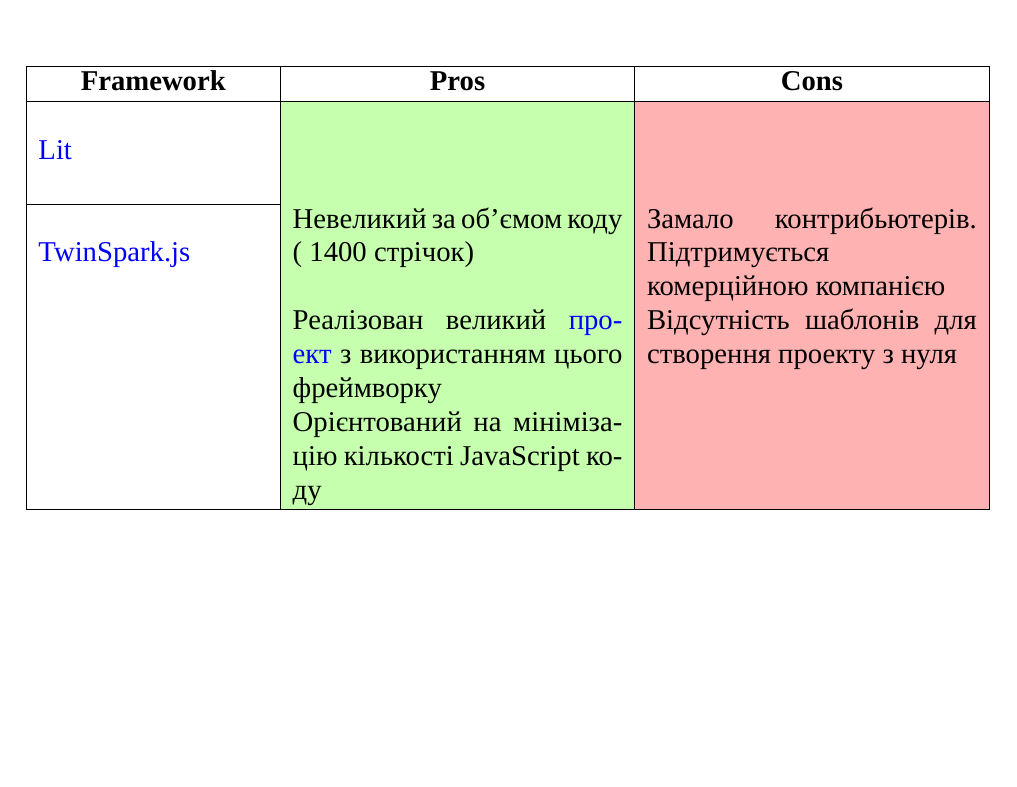
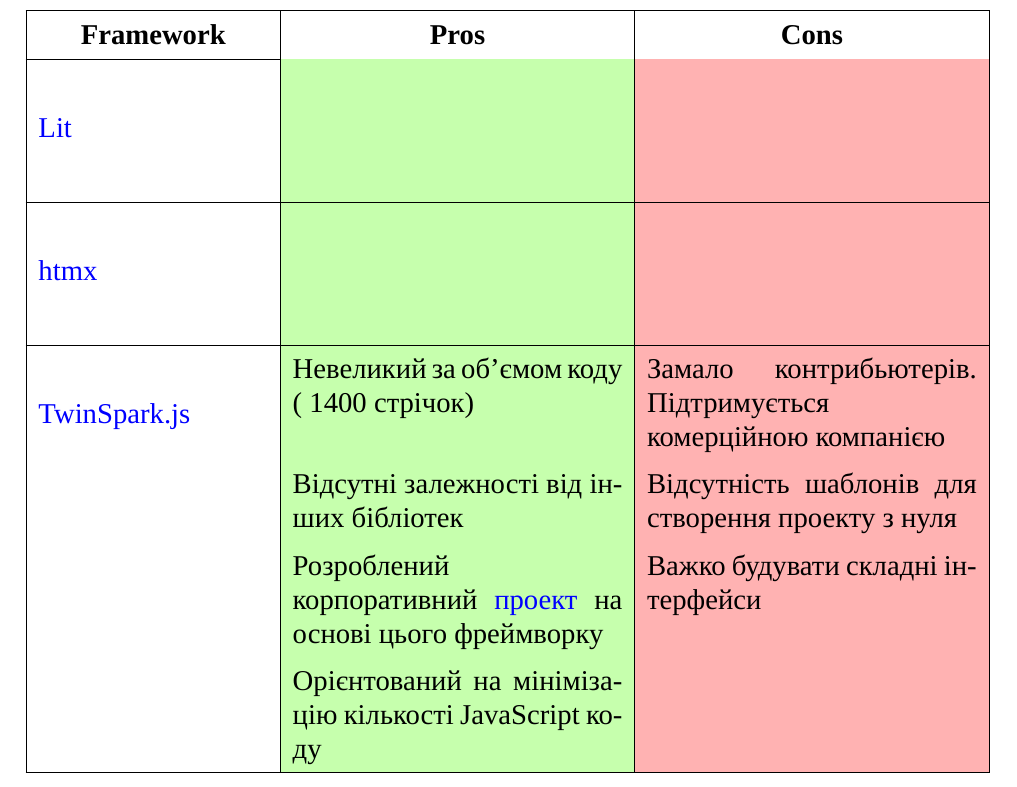
Before and after one commit to ChngYrNick/min-frameworks, a LaTeX document (main.tex, which reads preamble.tex): part of the page, cut so that both start at the same text, the shorter picture padded with empty space. Compiled offline with XeLaTeX; a missing font is replaced by an installed copy or a similar font.

Commit message:
Add some pros and cons to TwinSpark.js

```diff
--- a/main.tex
+++ b/main.tex
@@ -6,14 +6,23 @@
 
 \anonsection{Modern minimal JavaScript frameworks}
 
-\begin{tabularx}{\textwidth}{|p{8em}|>{\columncolor{tableGreen}}X|>{\columncolor{tableRed}}X|}
+\begin{tabularx}{\textwidth}
+  {|p{8em}|>{\columncolor{tableGreen}}X|>{\columncolor{tableRed}}X|}
 
 \hline
 \multicolumn{1}{|c|}{\bfseries{Framework}} &
 \multicolumn{1}{c|}{\bfseries{Pros}} &
 \multicolumn{1}{c|}{\bfseries{Cons}} \\
 \hline
-\multirow{3}*{\href{https://github.com/lit/lit/}{Lit}} &  &  \\
+\multirow{3}*{\href{https://github.com/lit/lit/}{Lit}}
+                   &  &  \\
+\cline{2-3}
+                   &  &  \\
+\cline{2-3}
+                   &  &  \\
+\hline
+\multirow{3}*{\href{https://github.com/bigskysoftware/htmx}{htmx}}
+                   &  &  \\
 \cline{2-3}
                    &  &  \\
 \cline{2-3}
@@ -21,14 +30,16 @@
 \hline
 \multirow{3}*{\href{https://github.com/kasta-ua/twinspark-js}{TwinSpark.js}}
                    & Невеликий за об'ємом коду (~1400 стрічок)
-                   & Замало контрибьютерів. Підтримується комерційною компанією \\
+                   & Замало контрибьютерів. Підтримується комерційною компанією  \\
 \cline{2-3}
-                   & Реалізован великий \href{https://kasta.ua}{проект} з використанням цього фреймворку
-                   & Відсутність шаблонів для створення проекту з нуля \\
+                   & Відсутні залежності від інших бібліотек
+                   & Відсутність шаблонів для створення проекту з нуля  \\
+\cline{2-3}
+                   & Розроблений корпоративний \href{https://kasta.ua}{проект} на основі цього фреймворку
+                   & Важко будувати складні інтерфейси  \\
 \cline{2-3}
                    & Орієнтований на мінімізацію кількості JavaScript коду &  \\
 \hline
-
 \end{tabularx}
 
 \end{document}
--- a/preamble.tex
+++ b/preamble.tex
@@ -24,6 +24,9 @@
 \colorlet{customGreen}{green!70!yellow!40}
 \colorlet{tableGreen}{customGreen!80}
 \colorlet{tableRed}{red!30!}
+
+% Отступы в клетках таблицы
+\renewcommand{\arraystretch}{1.4}
 
 % Отступы у страниц
 \usepackage{geometry}
```
Also changed, not shown: main.pdf.
